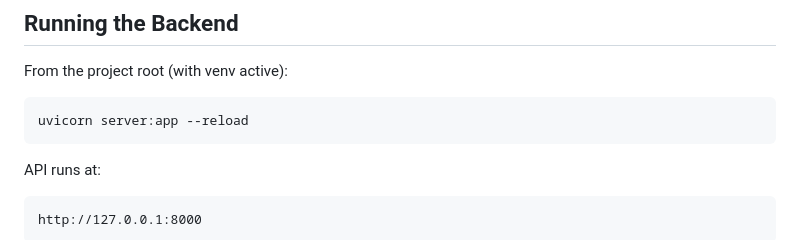
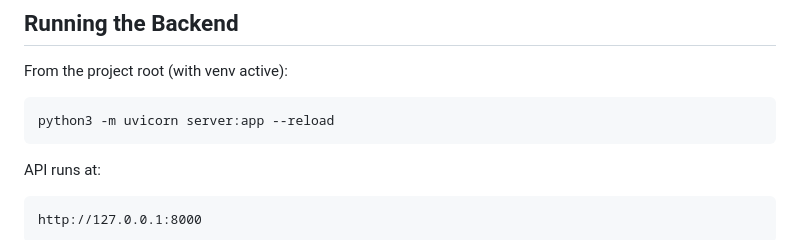
Before and after one commit to Eduardo-Zarza/MeetingRoom, a Markdown page: README.md, the part around the change. Rendered like a GitHub page.

Commit message:
Update command to run server with python3

````diff
--- a/README.md
+++ b/README.md
@@ -157,7 +157,7 @@ vit_chairs_ok_messy.pth
 From the project root (with venv active):
 
 ```bash
-uvicorn server:app --reload
+python3 -m uvicorn server:app --reload
 ```
 
 API runs at:
````
